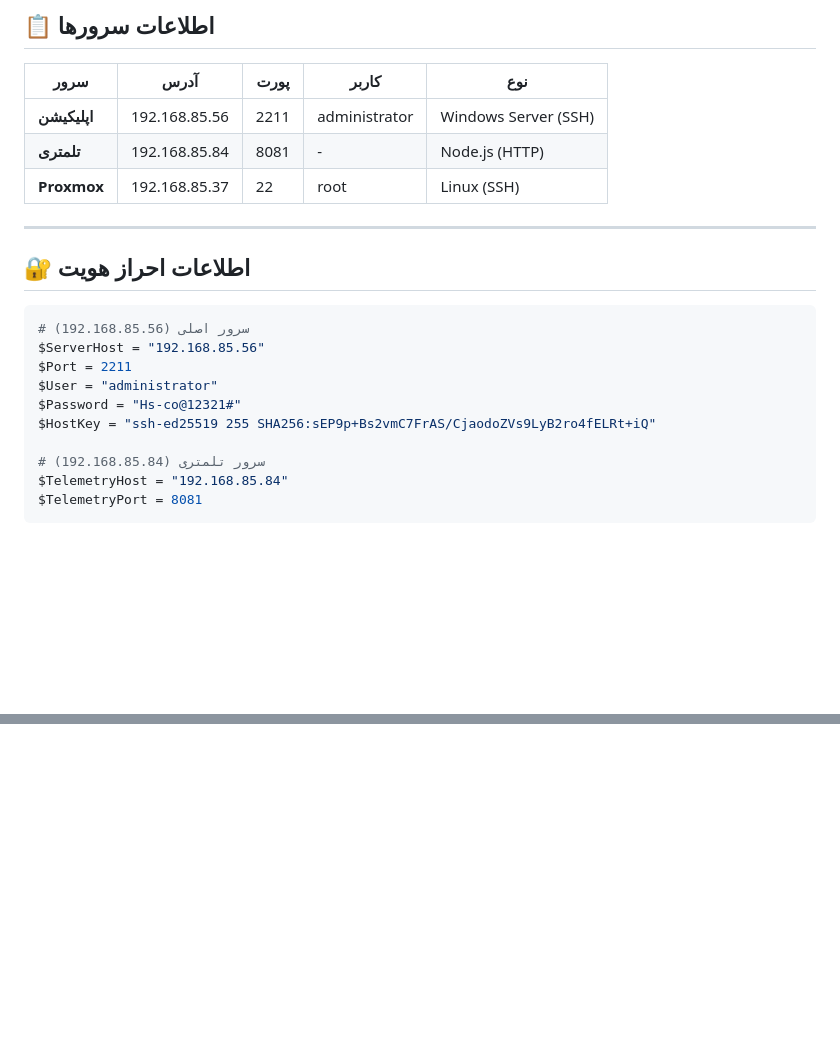
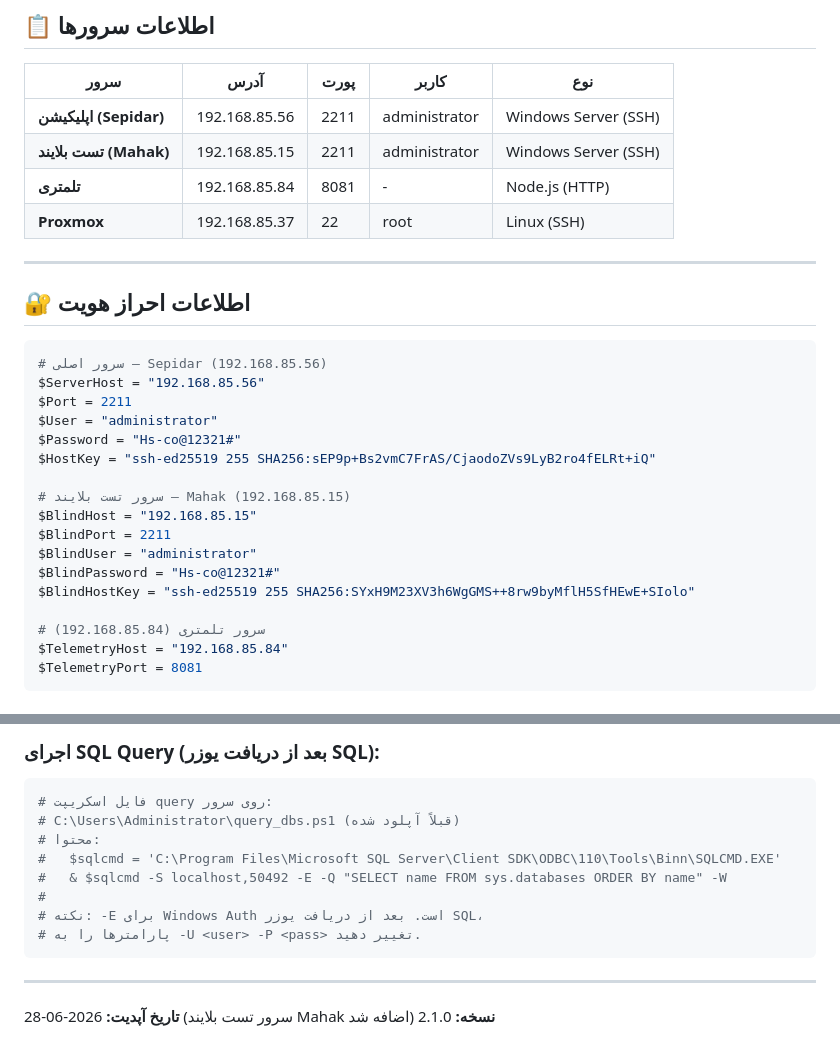
Before and after one commit to moein1985/acc_assist, a Markdown page: ops/SSH-TELEMETRY-GUIDE.md, 2 parts joined by grey strips. Rendered like a GitHub page; blank space fills up the shorter version.

````diff
--- a/ops/SSH-TELEMETRY-GUIDE.md
+++ b/ops/SSH-TELEMETRY-GUIDE.md
@@ -8,7 +8,8 @@
 
 | سرور | آدرس | پورت | کاربر | نوع |
 |------|------|------|------|-----|
-| **اپلیکیشن** | 192.168.85.56 | 2211 | administrator | Windows Server (SSH) |
+| **اپلیکیشن (Sepidar)** | 192.168.85.56 | 2211 | administrator | Windows Server (SSH) |
+| **تست بلایند (Mahak)** | 192.168.85.15 | 2211 | administrator | Windows Server (SSH) |
 | **تلمتری** | 192.168.85.84 | 8081 | - | Node.js (HTTP) |
 | **Proxmox** | 192.168.85.37 | 22 | root | Linux (SSH) |
 
@@ -17,12 +18,19 @@
 ## 🔐 اطلاعات احراز هویت
 
 ```powershell
-# سرور اصلی (192.168.85.56)
+# سرور اصلی — Sepidar (192.168.85.56)
 $ServerHost = "192.168.85.56"
 $Port = 2211
 $User = "administrator"
 $Password = "Hs-co@12321#"
 $HostKey = "ssh-ed25519 255 SHA256:sEP9p+Bs2vmC7FrAS/CjaodoZVs9LyB2ro4fELRt+iQ"
+
+# سرور تست بلایند — Mahak (192.168.85.15)
+$BlindHost = "192.168.85.15"
+$BlindPort = 2211
+$BlindUser = "administrator"
+$BlindPassword = "Hs-co@12321#"
+$BlindHostKey = "ssh-ed25519 255 SHA256:SYxH9M23XV3h6WgGMS++8rw9byMflH5SfHEwE+SIolo"
 
 # سرور تلمتری (192.168.85.84)
 $TelemetryHost = "192.168.85.84"
@@ -317,0 +387,17 @@ plink -P 2211 -ssh administrator@192.168.85.56
+### اجرای SQL Query (بعد از دریافت یوزر SQL):
+
+```powershell
+# فایل اسکریپت query روی سرور:
+# C:\Users\Administrator\query_dbs.ps1 (قبلاً آپلود شده)
+# محتوا:
+#   $sqlcmd = 'C:\Program Files\Microsoft SQL Server\Client SDK\ODBC\110\Tools\Binn\SQLCMD.EXE'
+#   & $sqlcmd -S localhost,50492 -E -Q "SELECT name FROM sys.databases ORDER BY name" -W
+#
+# نکته: -E برای Windows Auth است. بعد از دریافت یوزر SQL،
+# پارامترها را به -U <user> -P <pass> تغییر دهید.
+```
+
+---
+
+**تاریخ آپدیت:** 2026-06-28 (سرور تست بلایند Mahak اضافه شد)
+**نسخه:** 2.1.0
````
Also changed, not shown: other parts of ops/SSH-TELEMETRY-GUIDE.md (+63 -2 lines).
